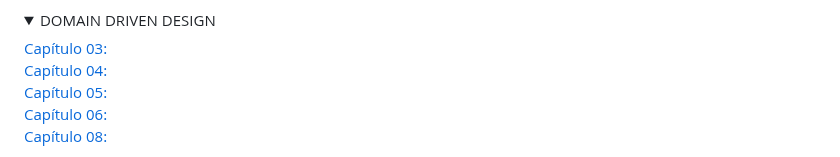
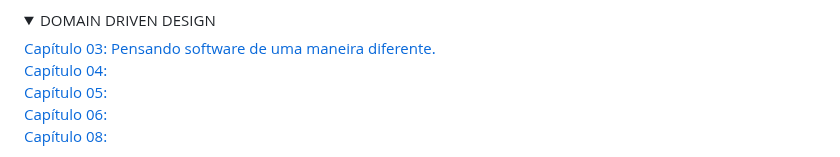
Before and after one commit to monicaquintal/fintech, a Markdown page: readme.md, the part around the change. GitHub-like rendering; folded sections open.

Commit message:
Capítulo 03: Pensando software de maneira diferente. (1)

```diff
--- a/readme.md
+++ b/readme.md
@@ -113,7 +113,7 @@
 <details>
 <summary>DOMAIN DRIVEN DESIGN</summary>
 
-[Capítulo 03:]()<br>
+[Capítulo 03: Pensando software de uma maneira diferente.](./fase05/capitulo03.md)<br>
 [Capítulo 04:]()<br>
 [Capítulo 05:]()<br>
 [Capítulo 06:]()<br>
```
Also changed, not shown: fase05/capitulo03.md (added, +16 -0 lines).
